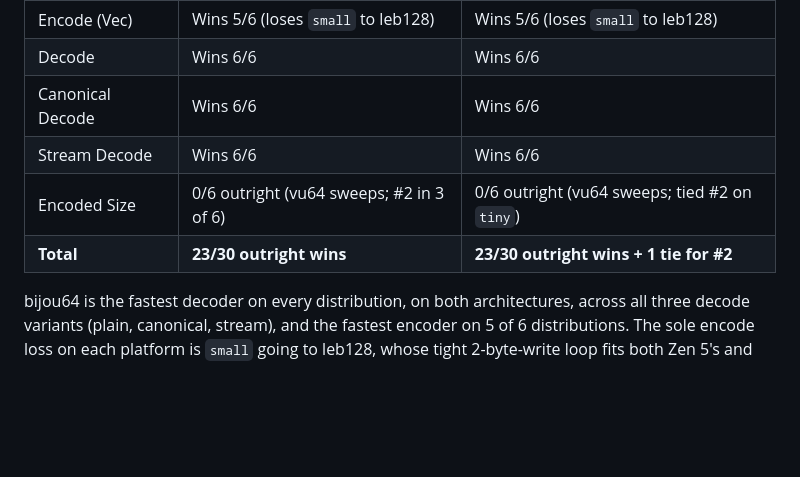
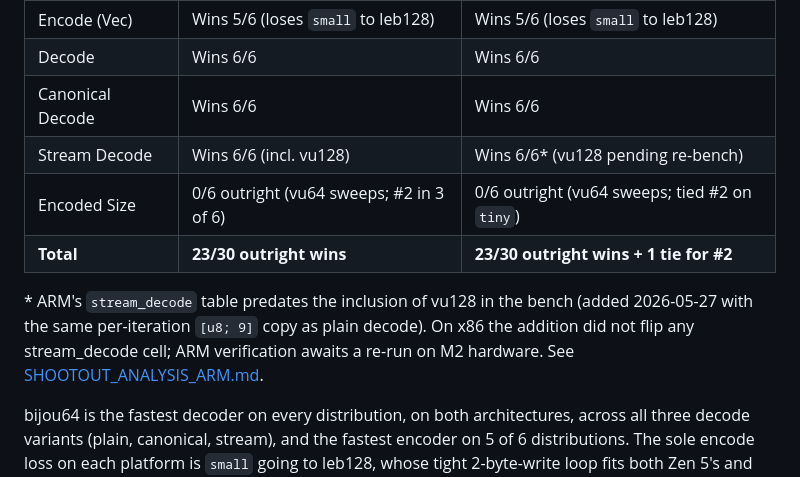
Before and after one commit to inkandswitch/bijou, a Markdown page: bijou64/SHOOTOUT_ANALYSIS.md, the part around the change. Drawn GitHub-style; blank space fills up the shorter version.

Commit message:
Update top level analysis

```diff
--- a/bijou64/SHOOTOUT_ANALYSIS.md
+++ b/bijou64/SHOOTOUT_ANALYSIS.md
@@ -61,9 +61,11 @@ bijou64 cell-by-cell standing per architecture (5 ops × 6 distributions = 30 ce
 | Encode (Vec)     | Wins 5/6 (loses `small` to leb128)       | Wins 5/6 (loses `small` to leb128)       |
 | Decode           | Wins 6/6                                 | Wins 6/6                                 |
 | Canonical Decode | Wins 6/6                                 | Wins 6/6                                 |
-| Stream Decode    | Wins 6/6                                 | Wins 6/6                                 |
+| Stream Decode    | Wins 6/6 (incl. vu128)                   | Wins 6/6* (vu128 pending re-bench)       |
 | Encoded Size     | 0/6 outright (vu64 sweeps; #2 in 3 of 6) | 0/6 outright (vu64 sweeps; tied #2 on `tiny`) |
 | **Total**        | **23/30 outright wins**                  | **23/30 outright wins + 1 tie for #2**   |
+
+\* ARM's `stream_decode` table predates the inclusion of vu128 in the bench (added 2026-05-27 with the same per-iteration `[u8; 9]` copy as plain decode). On x86 the addition did not flip any stream_decode cell; ARM verification awaits a re-run on M2 hardware. See [SHOOTOUT_ANALYSIS_ARM.md](SHOOTOUT_ANALYSIS_ARM.md#stream-decode).
 
 bijou64 is the fastest decoder on every distribution, on both
 architectures, across all three decode variants (plain, canonical,
```
